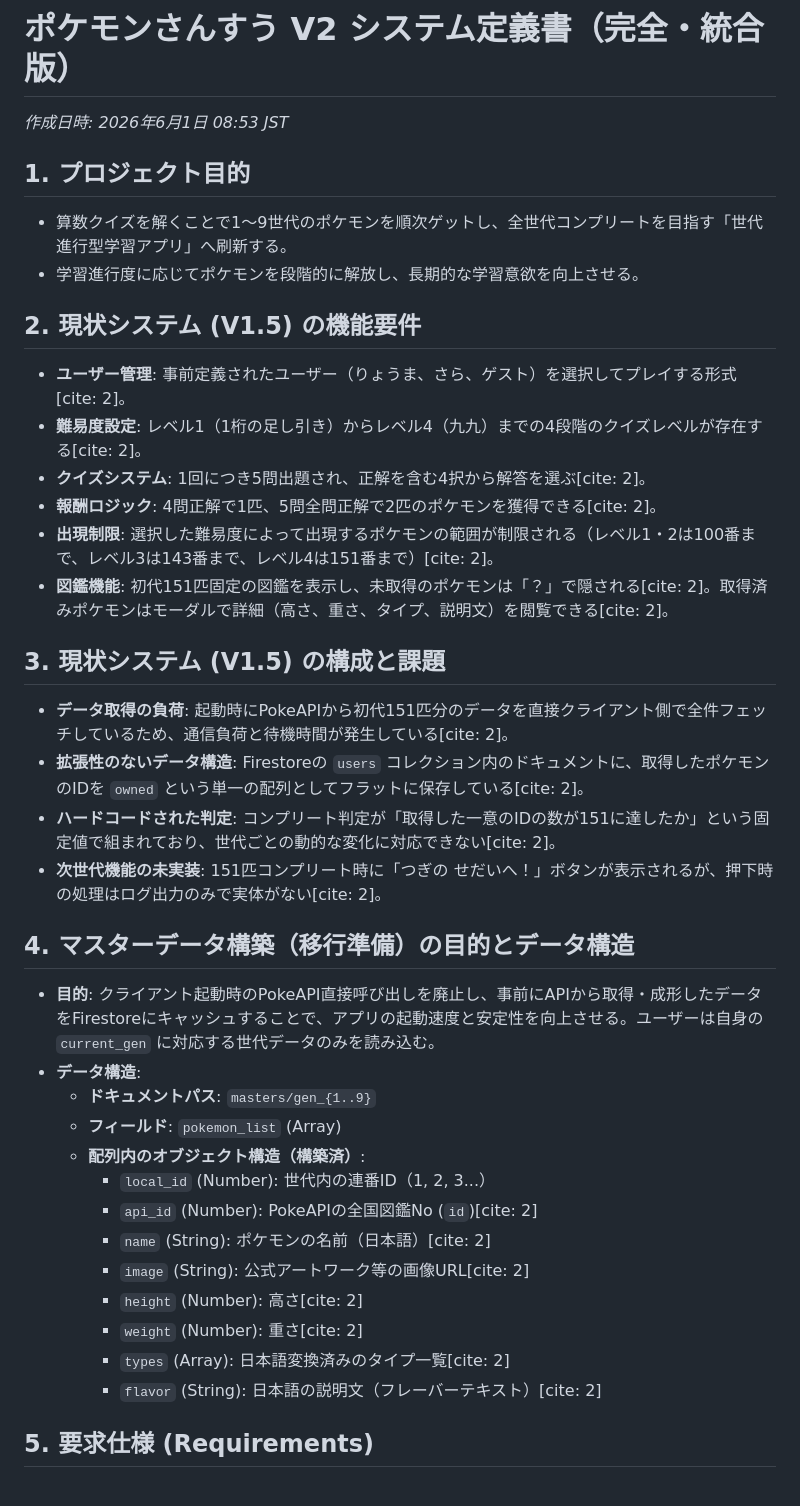
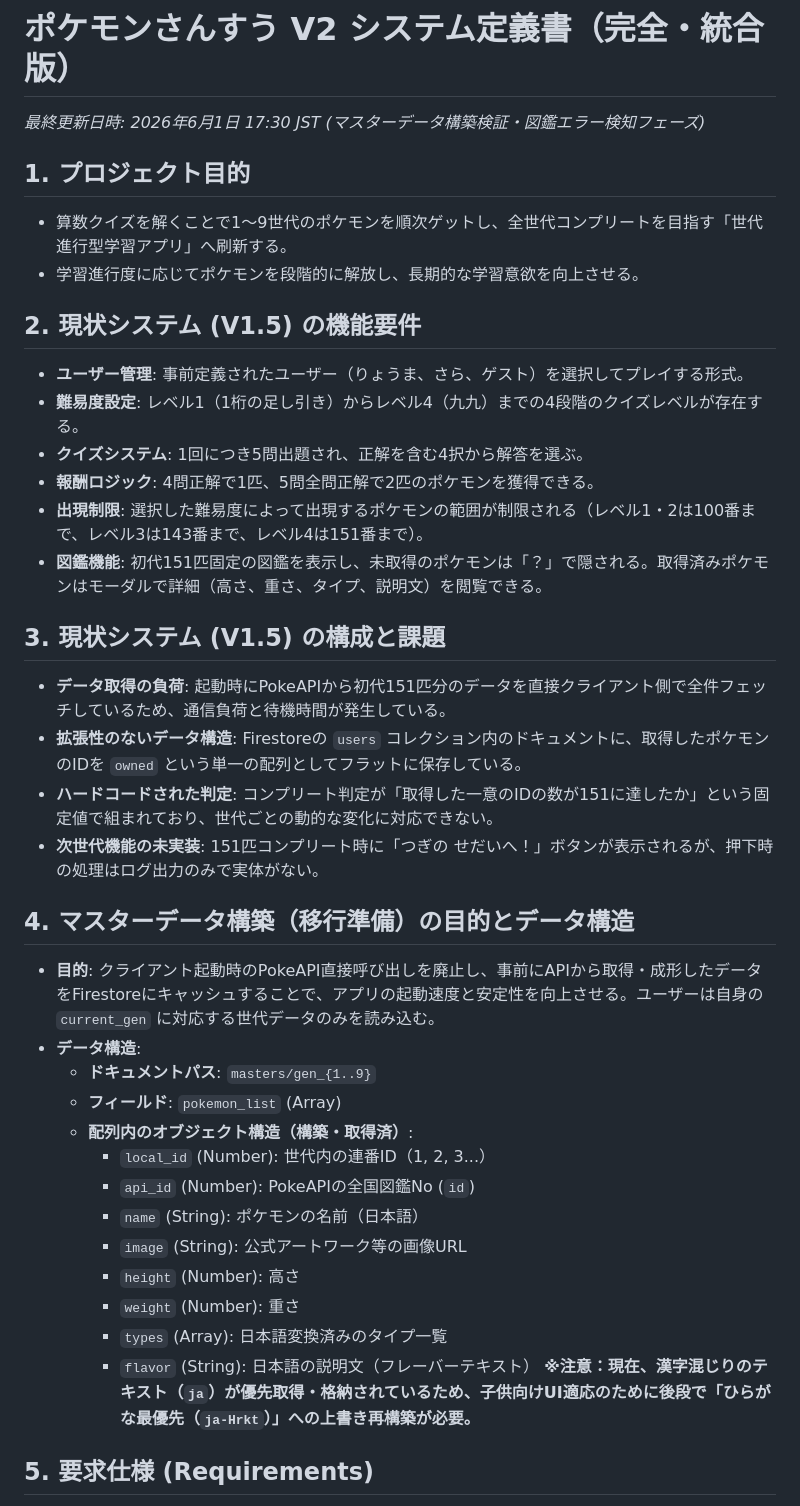
Before and after one commit to mantanak-jp/pokemon-math, a Markdown page: docs/system_definition.md, the part around one of its changes. Rendered like a GitHub page.

```diff
--- a/docs/system_definition.md
+++ b/docs/system_definition.md
@@ -1,38 +1,38 @@
 # ポケモンさんすう V2 システム定義書（完全・統合版）
-*作成日時: 2026年6月1日 08:53 JST*
+*最終更新日時: 2026年6月1日 17:30 JST (マスターデータ構築検証・図鑑エラー検知フェーズ)*
 
 ## 1. プロジェクト目的
 * 算数クイズを解くことで1〜9世代のポケモンを順次ゲットし、全世代コンプリートを目指す「世代進行型学習アプリ」へ刷新する。
 * 学習進行度に応じてポケモンを段階的に解放し、長期的な学習意欲を向上させる。
 
 ## 2. 現状システム (V1.5) の機能要件
-* **ユーザー管理**: 事前定義されたユーザー（りょうま、さら、ゲスト）を選択してプレイする形式[cite: 2]。
-* **難易度設定**: レベル1（1桁の足し引き）からレベル4（九九）までの4段階のクイズレベルが存在する[cite: 2]。
-* **クイズシステム**: 1回につき5問出題され、正解を含む4択から解答を選ぶ[cite: 2]。
-* **報酬ロジック**: 4問正解で1匹、5問全問正解で2匹のポケモンを獲得できる[cite: 2]。
-* **出現制限**: 選択した難易度によって出現するポケモンの範囲が制限される（レベル1・2は100番まで、レベル3は143番まで、レベル4は151番まで）[cite: 2]。
-* **図鑑機能**: 初代151匹固定の図鑑を表示し、未取得のポケモンは「？」で隠される[cite: 2]。取得済みポケモンはモーダルで詳細（高さ、重さ、タイプ、説明文）を閲覧できる[cite: 2]。
+* **ユーザー管理**: 事前定義されたユーザー（りょうま、さら、ゲスト）を選択してプレイする形式。
+* **難易度設定**: レベル1（1桁の足し引き）からレベル4（九九）までの4段階のクイズレベルが存在する。
+* **クイズシステム**: 1回につき5問出題され、正解を含む4択から解答を選ぶ。
+* **報酬ロジック**: 4問正解で1匹、5問全問正解で2匹のポケモンを獲得できる。
+* **出現制限**: 選択した難易度によって出現するポケモンの範囲が制限される（レベル1・2は100番まで、レベル3は143番まで、レベル4は151番まで）。
+* **図鑑機能**: 初代151匹固定の図鑑を表示し、未取得のポケモンは「？」で隠される。取得済みポケモンはモーダルで詳細（高さ、重さ、タイプ、説明文）を閲覧できる。
 
 ## 3. 現状システム (V1.5) の構成と課題
-* **データ取得の負荷**: 起動時にPokeAPIから初代151匹分のデータを直接クライアント側で全件フェッチしているため、通信負荷と待機時間が発生している[cite: 2]。
-* **拡張性のないデータ構造**: Firestoreの `users` コレクション内のドキュメントに、取得したポケモンのIDを `owned` という単一の配列としてフラットに保存している[cite: 2]。
-* **ハードコードされた判定**: コンプリート判定が「取得した一意のIDの数が151に達したか」という固定値で組まれており、世代ごとの動的な変化に対応できない[cite: 2]。
-* **次世代機能の未実装**: 151匹コンプリート時に「つぎの せだいへ！」ボタンが表示されるが、押下時の処理はログ出力のみで実体がない[cite: 2]。
+* **データ取得の負荷**: 起動時にPokeAPIから初代151匹分のデータを直接クライアント側で全件フェッチしているため、通信負荷と待機時間が発生している。
+* **拡張性のないデータ構造**: Firestoreの `users` コレクション内のドキュメントに、取得したポケモンのIDを `owned` という単一の配列としてフラットに保存している。
+* **ハードコードされた判定**: コンプリート判定が「取得した一意のIDの数が151に達したか」という固定値で組まれており、世代ごとの動的な変化に対応できない。
+* **次世代機能の未実装**: 151匹コンプリート時に「つぎの せだいへ！」ボタンが表示されるが、押下時の処理はログ出力のみで実体がない。
 
 ## 4. マスターデータ構築（移行準備）の目的とデータ構造
 * **目的**: クライアント起動時のPokeAPI直接呼び出しを廃止し、事前にAPIから取得・成形したデータをFirestoreにキャッシュすることで、アプリの起動速度と安定性を向上させる。ユーザーは自身の `current_gen` に対応する世代データのみを読み込む。
 * **データ構造**:
     * **ドキュメントパス**: `masters/gen_{1..9}`
     * **フィールド**: `pokemon_list` (Array)
-    * **配列内のオブジェクト構造（構築済）**:
+    * **配列内のオブジェクト構造（構築・取得済）**:
         * `local_id` (Number): 世代内の連番ID（1, 2, 3...）
-        * `api_id` (Number): PokeAPIの全国図鑑No (`id`)[cite: 2]
-        * `name` (String): ポケモンの名前（日本語）[cite: 2]
-        * `image` (String): 公式アートワーク等の画像URL[cite: 2]
-        * `height` (Number): 高さ[cite: 2]
-        * `weight` (Number): 重さ[cite: 2]
-        * `types` (Array): 日本語変換済みのタイプ一覧[cite: 2]
-        * `flavor` (String): 日本語の説明文（フレーバーテキスト）[cite: 2]
+        * `api_id` (Number): PokeAPIの全国図鑑No (`id`)
+        * `name` (String): ポケモンの名前（日本語）
+        * `image` (String): 公式アートワーク等の画像URL
+        * `height` (Number): 高さ
+        * `weight` (Number): 重さ
+        * `types` (Array): 日本語変換済みのタイプ一覧
+        * `flavor` (String): 日本語の説明文（フレーバーテキスト） **※注意：現在、漢字混じりのテキスト（`ja`）が優先取得・格納されているため、子供向けUI適応のために後段で「ひらがな最優先（`ja-Hrkt`）」への上書き再構築が必要。**
 
 ## 5. 要求仕様 (Requirements)
 * **独立性の原則（完全不可侵）**:
```
Also changed, not shown: other parts of docs/system_definition.md (+21 -13 lines).
